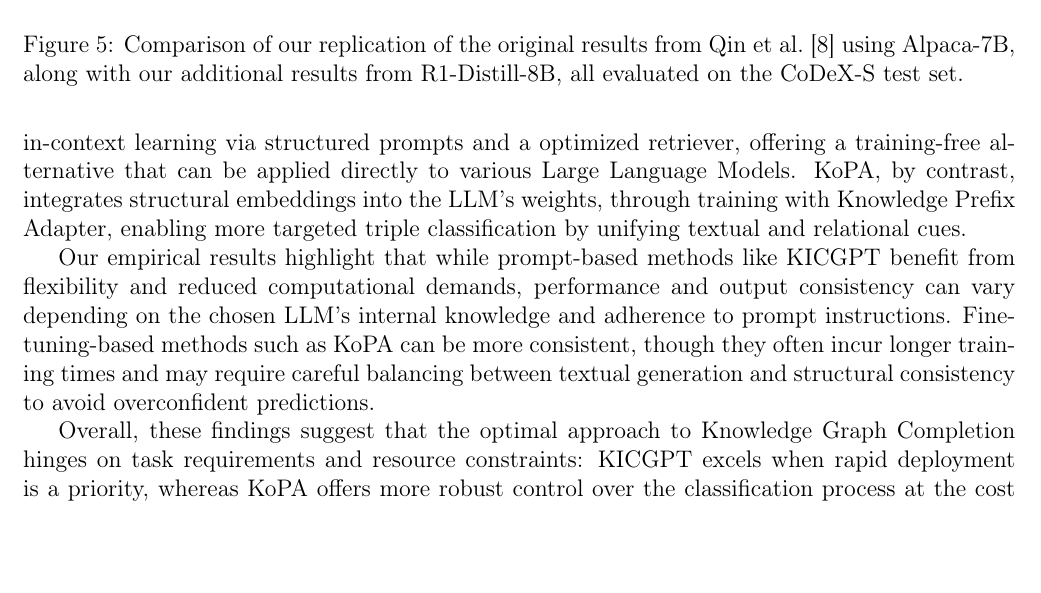
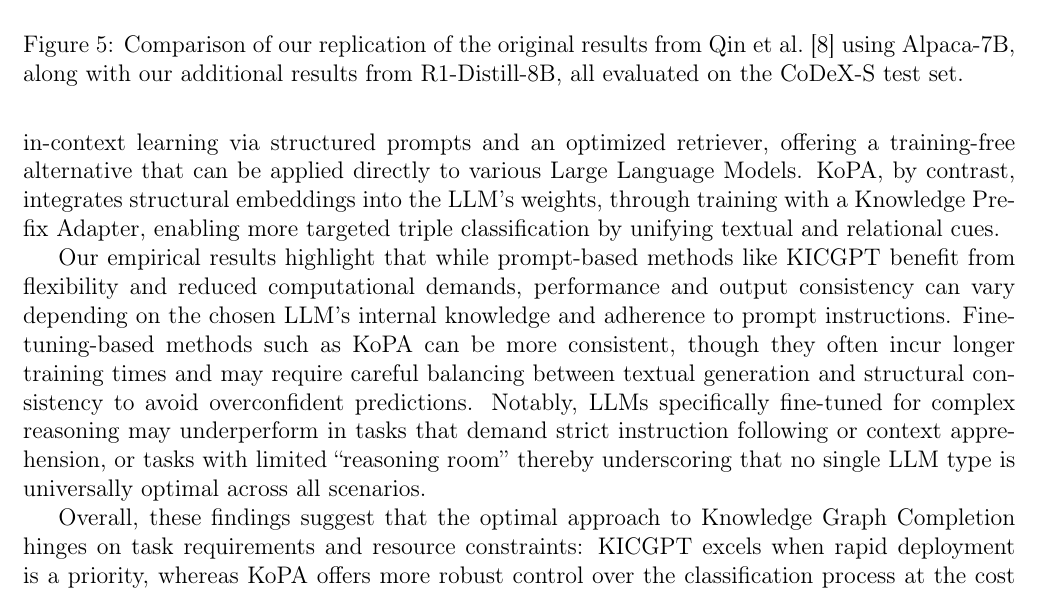
Before and after one commit to willfliaw/APM_5AI29_TP, a LaTeX document (Project/Final/Report/main.tex): part of page 9 of 13, cut so that both start at the same text, the shorter picture padded with empty space. Compiled offline with pdfLaTeX.

Commit message:
conclusion update

```diff
--- a/Project/Final/Report/main.tex
+++ b/Project/Final/Report/main.tex
@@ -588,15 +588,15 @@ Allowing for a reasoning step could potentially improve performance, but this wo
 \section{Conclusion and Future Work}\label{sec:conclusion-and-future-work}
 
 In summary, we examined two approaches for KGC—KICGPT, a purely prompt-based prediction method, and KoPA, a fine-tuning-based triple classification approach.
-KICGPT leverages in-context learning via structured prompts and a optimized retriever, offering a training-free alternative that can be applied directly to various Large Language Models.
-KoPA, by contrast, integrates structural embeddings into the LLM's weights, through training with Knowledge Prefix Adapter, enabling more targeted triple classification by unifying textual and relational cues.
+KICGPT leverages in-context learning via structured prompts and an optimized retriever, offering a training-free alternative that can be applied directly to various Large Language Models.
+KoPA, by contrast, integrates structural embeddings into the LLM's weights, through training with a Knowledge Prefix Adapter, enabling more targeted triple classification by unifying textual and relational cues.
 
 Our empirical results highlight that while prompt-based methods like KICGPT benefit from flexibility and reduced computational demands, performance and output consistency can vary depending on the chosen LLM's internal knowledge and adherence to prompt instructions.
 Fine-tuning-based methods such as KoPA can be more consistent, though they often incur longer training times and may require careful balancing between textual generation and structural consistency to avoid overconfident predictions.
+Notably, LLMs specifically fine-tuned for complex reasoning may underperform in tasks that demand strict instruction following or context apprehension, or tasks with limited ``reasoning room'' thereby underscoring that no single LLM type is universally optimal across all scenarios.
 
 Overall, these findings suggest that the optimal approach to Knowledge Graph Completion hinges on task requirements and resource constraints: KICGPT excels when rapid deployment is a priority, whereas KoPA offers more robust control over the classification process at the cost of additional training.
 Future research may focus on hybrid strategies that jointly leverage the prompt-driven adaptability of KICGPT and the structural grounding of KoPA. Such endeavors could address current limitations—such as handling large, incomplete, and evolving knowledge graphs in a more controlled and scalable manner—while further improving link prediction and triple classification performance.
-
 \bibliography{main}
 
 \pagebreak
```
